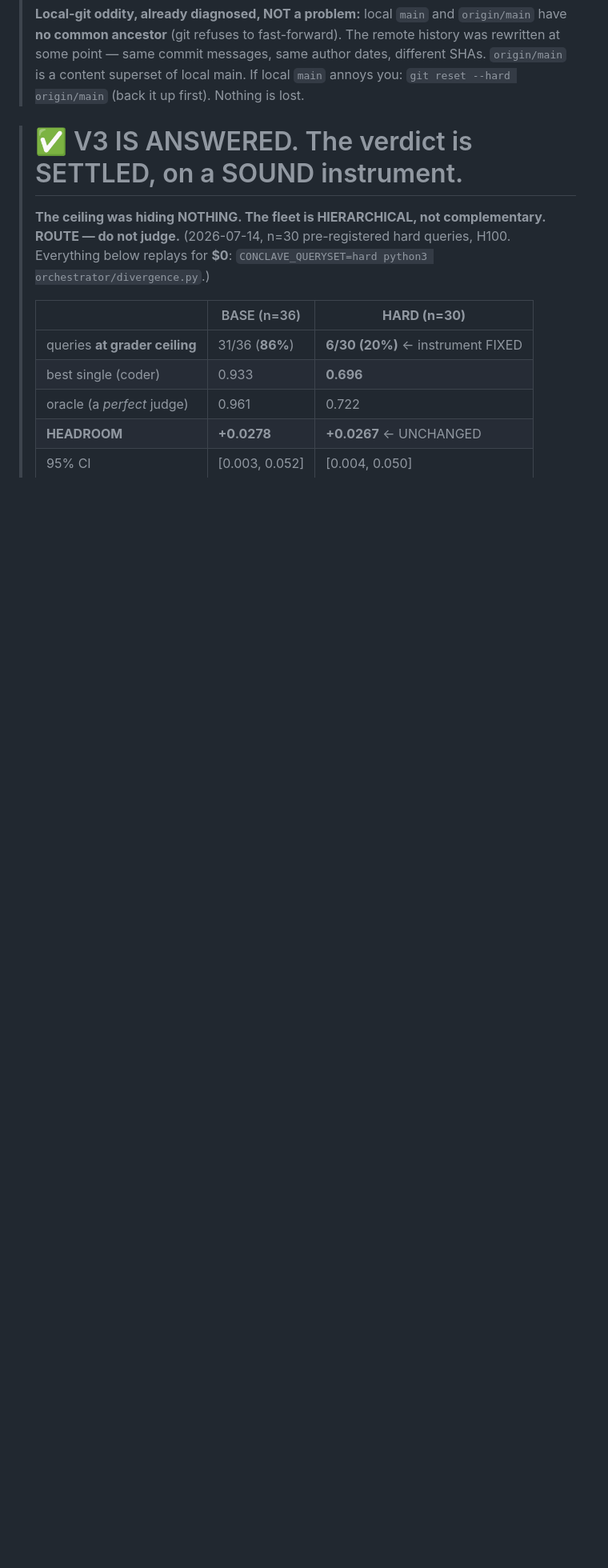
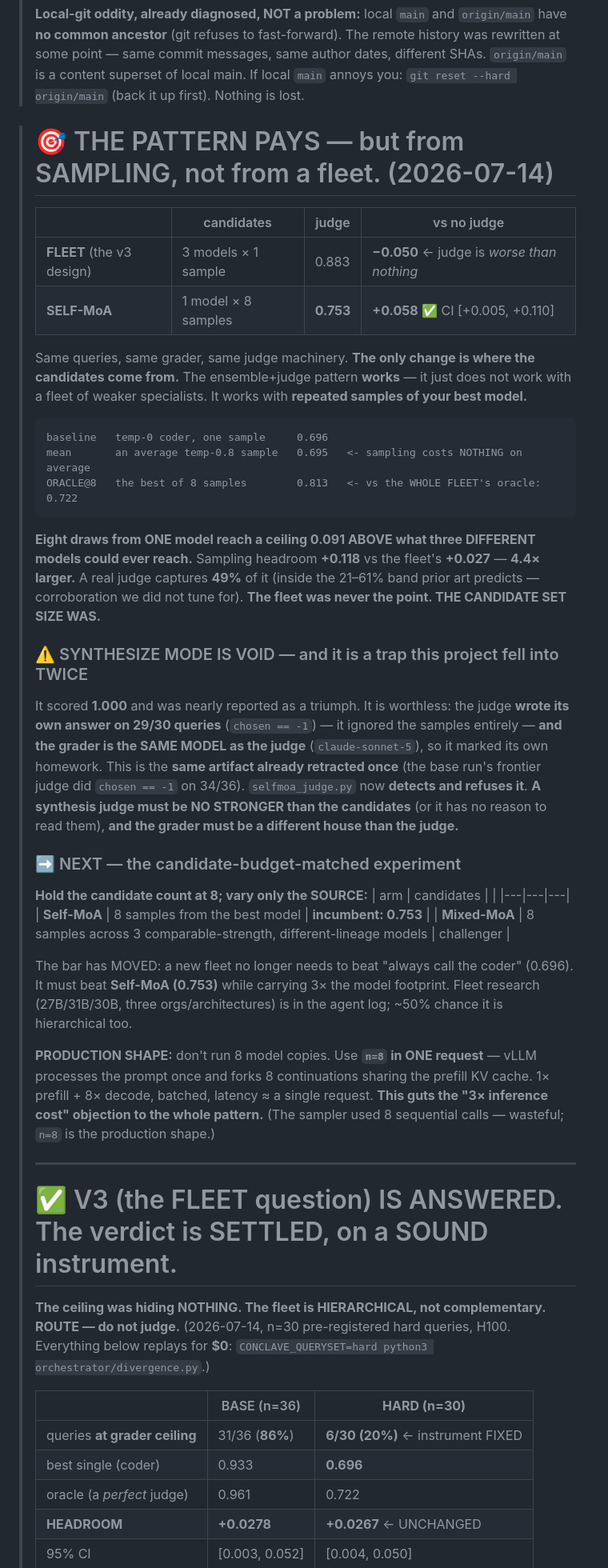
Before and after one commit to lciacci/conclave, a Markdown page: docs/HANDOFF.md, the part around the change. Shown at 80% size. Drawn GitHub-style; blank space fills up the shorter version.

Commit message:
docs(handoff): the pattern PAYS — from sampling, not from a fleet
Records the Self-MoA result, the void-synthesis trap, and the production shape.

THE RESULT. Same queries, same grader, same judge machinery; only the candidate
SOURCE changed:
  FLEET     3 models x 1 sample   judge 0.883   -0.050  (worse than no judge)
  SELF-MoA  1 model  x 8 samples  judge 0.753   +0.058  CI [+0.005, +0.110]
ORACLE@8 = 0.813 vs the whole fleet's oracle 0.722. Eight draws from ONE model
reach a ceiling 0.091 ABOVE what three DIFFERENT models could. The fleet was never
the point — the CANDIDATE SET SIZE was.

THE TRAP, RECORDED SO IT CANNOT HAPPEN A THIRD TIME. Synthesize mode scored 1.000
and was nearly reported as a triumph. Void: the judge wrote its OWN answer on
29/30 (ignoring the samples) AND the grader was the same model as the judge
(marking its own homework). Identical to the artifact already retracted once in
the base run. Rule now written down: a synthesis judge must be NO STRONGER than
the candidates, and the grader must be a different house than the judge.

THE PRODUCTION SHAPE, which changes the economics of the whole pattern: do not
run 8 model copies, and do not make 8 sequential calls (which is what the sampler
did). Use n=8 in ONE request — vLLM processes the prompt once and forks 8
continuations sharing the prefill KV cache. 1x prefill + 8x decode, batched,
latency ~ a single request. The "3x inference cost" objection to ensembling
largely evaporates.

NEXT, and now properly posed: hold the candidate budget at 8 and vary ONLY the
source. Self-MoA (8 from the best model) vs Mixed-MoA (8 across 3
comparable-strength, different-lineage models). The bar has MOVED: a fleet must
now beat 0.753, not 0.696, while carrying 3x the model footprint.

Co-Authored-By: Claude Opus 4.8 <noreply@anthropic.com>

````diff
--- a/docs/HANDOFF.md
+++ b/docs/HANDOFF.md
@@ -15,7 +15,55 @@ Nothing running. No instances. **$0 spent this session.**
 > superset of local main. If local `main` annoys you: `git reset --hard origin/main` (back it up
 > first). Nothing is lost.
 
-> # ✅ V3 IS ANSWERED. The verdict is SETTLED, on a SOUND instrument.
+> # 🎯 THE PATTERN PAYS — but from SAMPLING, not from a fleet. (2026-07-14)
+>
+> | | candidates | judge | vs no judge |
+> |---|---|---|---|
+> | **FLEET** (the v3 design) | 3 models × 1 sample | 0.883 | **−0.050** ← judge is *worse than nothing* |
+> | **SELF-MoA** | 1 model × 8 samples | **0.753** | **+0.058** ✅ CI [+0.005, +0.110] |
+>
+> Same queries, same grader, same judge machinery. **The only change is where the candidates
+> come from.** The ensemble+judge pattern **works** — it just does not work with a fleet of
+> weaker specialists. It works with **repeated samples of your best model.**
+>
+> ```
+> baseline   temp-0 coder, one sample     0.696
+> mean       an average temp-0.8 sample   0.695   <- sampling costs NOTHING on average
+> ORACLE@8   the best of 8 samples        0.813   <- vs the WHOLE FLEET's oracle: 0.722
+> ```
+> **Eight draws from ONE model reach a ceiling 0.091 ABOVE what three DIFFERENT models could
+> ever reach.** Sampling headroom **+0.118** vs the fleet's **+0.027** — **4.4× larger.** A real
+> judge captures **49%** of it (inside the 21–61% band prior art predicts — corroboration we did
+> not tune for). **The fleet was never the point. THE CANDIDATE SET SIZE WAS.**
+>
+> ### ⚠️ SYNTHESIZE MODE IS VOID — and it is a trap this project fell into TWICE
+> It scored **1.000** and was nearly reported as a triumph. It is worthless: the judge **wrote
+> its own answer on 29/30 queries** (`chosen == -1`) — it ignored the samples entirely — **and
+> the grader is the SAME MODEL as the judge** (`claude-sonnet-5`), so it marked its own homework.
+> This is the **same artifact already retracted once** (the base run's frontier judge did
+> `chosen == -1` on 34/36). `selfmoa_judge.py` now **detects and refuses it**.
+> **A synthesis judge must be NO STRONGER than the candidates** (or it has no reason to read
+> them), **and the grader must be a different house than the judge.**
+>
+> ### ➡️ NEXT — the candidate-budget-matched experiment
+> **Hold the candidate count at 8; vary only the SOURCE:**
+> | arm | candidates | |
+> |---|---|---|
+> | **Self-MoA** | 8 samples from the best model | **incumbent: 0.753** |
+> | **Mixed-MoA** | 8 samples across 3 comparable-strength, different-lineage models | challenger |
+>
+> The bar has MOVED: a new fleet no longer needs to beat "always call the coder" (0.696). It must
+> beat **Self-MoA (0.753)** while carrying 3× the model footprint. Fleet research (27B/31B/30B,
+> three orgs/architectures) is in the agent log; ~50% chance it is hierarchical too.
+>
+> **PRODUCTION SHAPE:** don't run 8 model copies. Use **`n=8` in ONE request** — vLLM processes
+> the prompt once and forks 8 continuations sharing the prefill KV cache. 1× prefill + 8× decode,
+> batched, latency ≈ a single request. **This guts the "3× inference cost" objection to the whole
+> pattern.** (The sampler used 8 sequential calls — wasteful; `n=8` is the production shape.)
+>
+> ---
+>
+> # ✅ V3 (the FLEET question) IS ANSWERED. The verdict is SETTLED, on a SOUND instrument.
 >
 > **The ceiling was hiding NOTHING. The fleet is HIERARCHICAL, not complementary.
 > ROUTE — do not judge.** (2026-07-14, n=30 pre-registered hard queries, H100.
````
